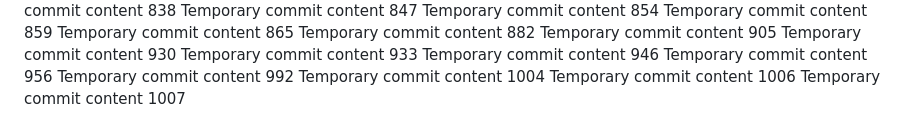
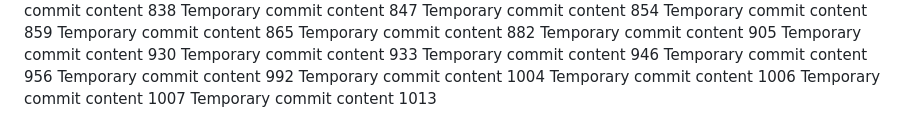
Before and after one commit to Antol8008/GIT, a Markdown page: report.md, the part around the change. Drawn GitHub-style.

```diff
--- a/report.md
+++ b/report.md
@@ -195,3 +195,4 @@ Temporary commit content 992
 Temporary commit content 1004
 Temporary commit content 1006
 Temporary commit content 1007
+Temporary commit content 1013
```
